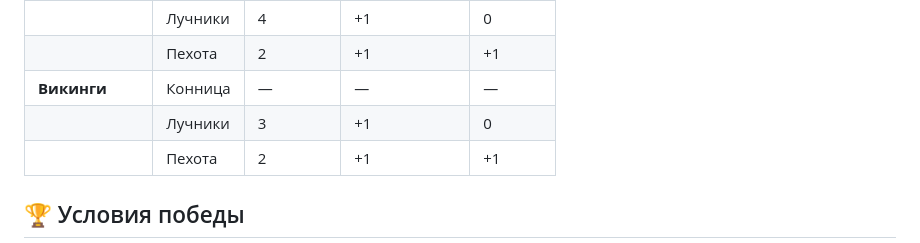
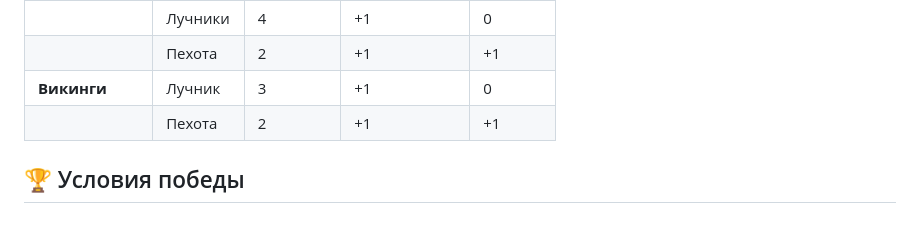
Before and after one commit to ViYaR-888/vikings_game_ru, a Markdown page: md-rules/basic.md, the part around the change. GitHub-like rendering.

```diff
--- a/md-rules/basic.md
+++ b/md-rules/basic.md
@@ -67,8 +67,7 @@
 | **Ирландцы** | Конница | 7 | +1 | +1 |
 | ᅠ | Лучники | 4 | +1 | 0 |
 | ᅠ | Пехота | 2 | +1 | +1 |
-| **Викинги** | Конница | — | — | — |
-| ᅠ | Лучники | 3 | +1 | 0 |
+| **Викинги** | Лучник | 3 | +1 | 0 |
 | ᅠ | Пехота | 2 | +1 | +1 |
 
 
```
